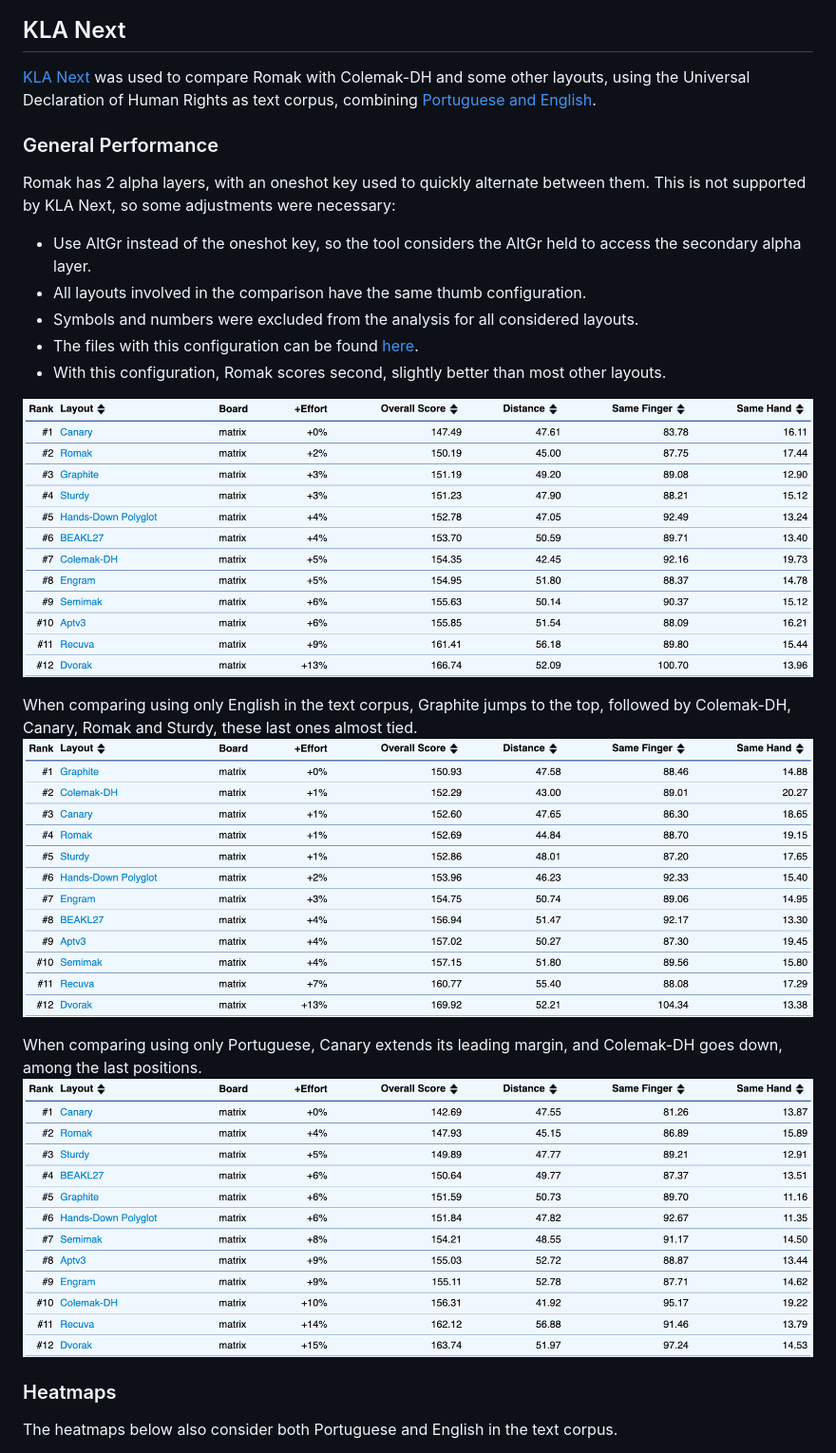
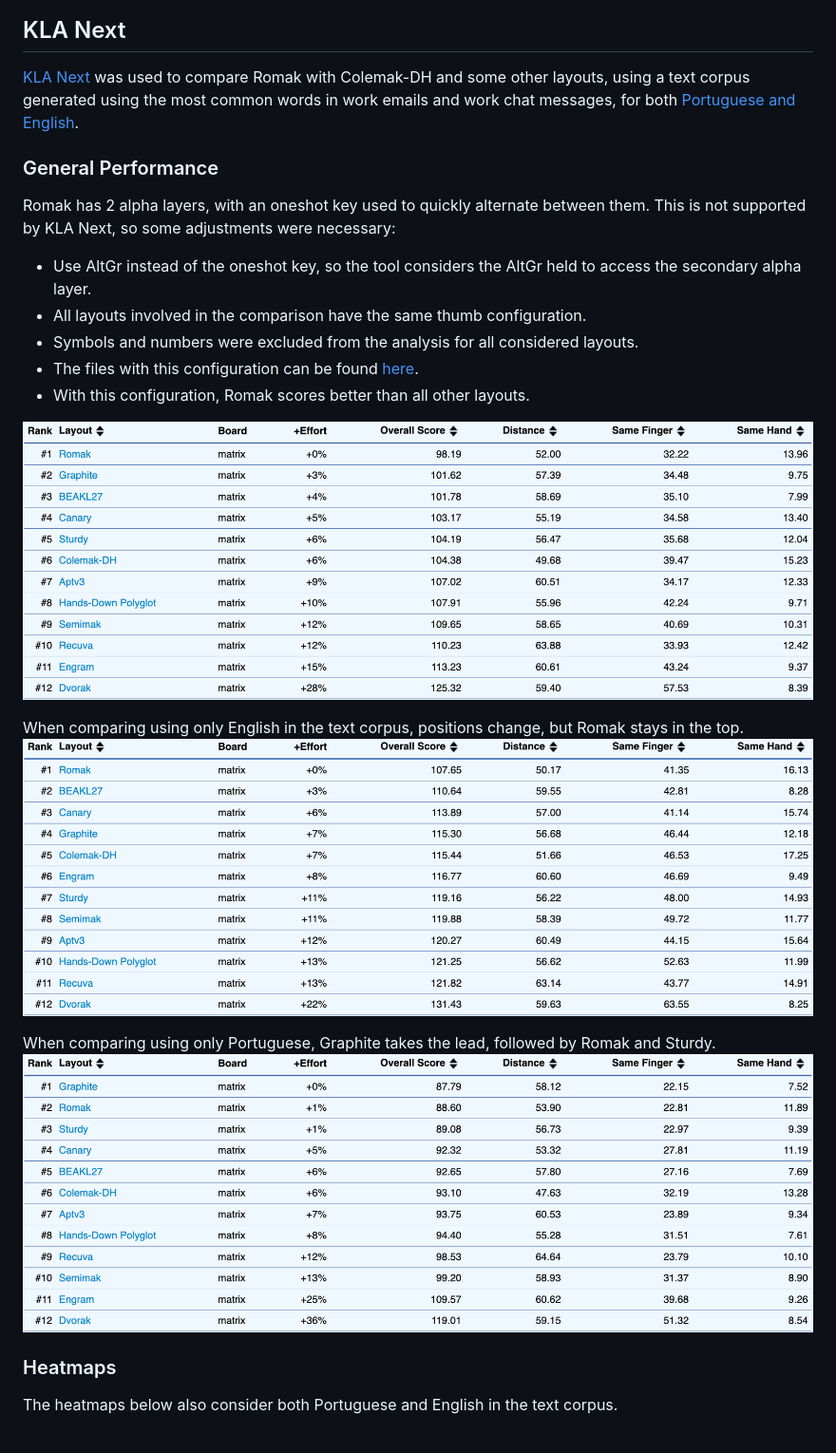
Before and after one commit to rafaelromao/romak, a Markdown page: analysis.md, the part around the change. Shown at 95% size. GitHub-like rendering; pictures changed too: img/perf.png, img/perf_en.png, img/perf_pt.png.

Commit message:
use common words in emails and chat messages to compose the text corpus

```diff
--- a/analysis.md
+++ b/analysis.md
@@ -7,7 +7,7 @@
 ![img](img/romak.png)
 
 ## KLA Next
-[KLA Next](https://klanext.keyboard-design.com/) was used to compare Romak with Colemak-DH and some other layouts, using the Universal Declaration of Human Rights as text corpus, combining [Portuguese and English](analysis/corpus.txt).
+[KLA Next](https://klanext.keyboard-design.com/) was used to compare Romak with Colemak-DH and some other layouts, using a text corpus generated using the most common words in work emails and work chat messages, for both [Portuguese and English](analysis/corpus.txt).
 ### General Performance
 
 Romak has 2 alpha layers, with an oneshot key used to quickly alternate between them. This is not supported by KLA Next, so some adjustments were necessary:
@@ -15,14 +15,14 @@ Romak has 2 alpha layers, with an oneshot key used to quickly alternate between
 - All layouts involved in the comparison have the same thumb configuration.
 - Symbols and numbers were excluded from the analysis for all considered layouts.
 - The files with this configuration can be found [here](analysis/).
-- With this configuration, Romak scores second, slightly better than most other layouts.
+- With this configuration, Romak scores better than all other layouts.
 
 ![img](img/perf.png)
 
-When comparing using only English in the text corpus, Graphite jumps to the top, followed by Colemak-DH, Canary, Romak and Sturdy, these last ones almost tied.
+When comparing using only English in the text corpus, positions change, but Romak stays in the top.
 ![img](img/perf_en.png)
 
-When comparing using only Portuguese, Canary extends its leading margin, and Colemak-DH goes down, among the last positions.
+When comparing using only Portuguese, Graphite takes the lead, followed by Romak and Sturdy.
 ![img](img/perf_pt.png)
 
 ### Heatmaps
```
Also changed, not shown: img/fingers.png, 2 other files.
